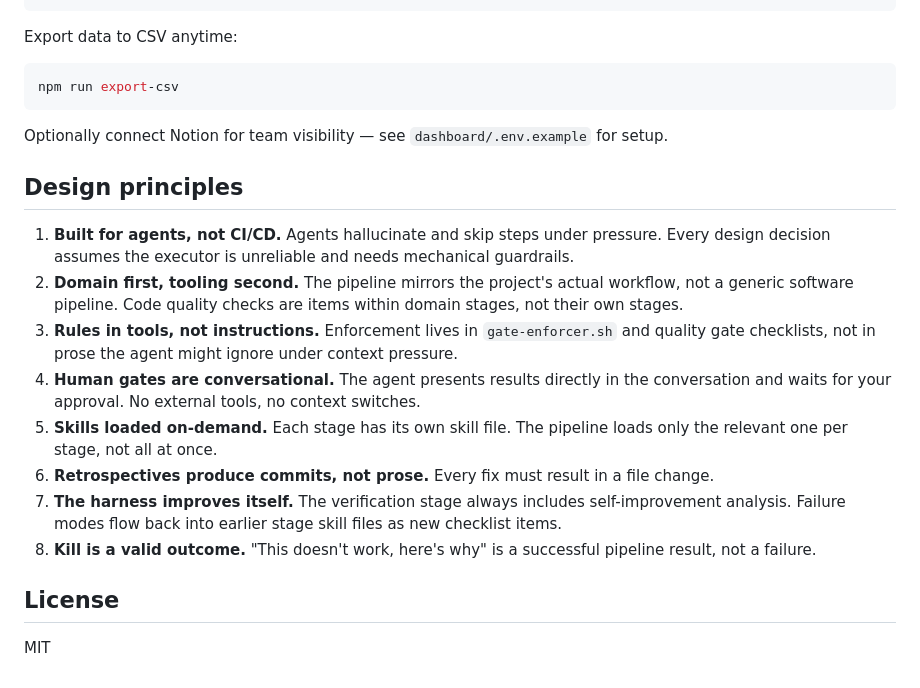
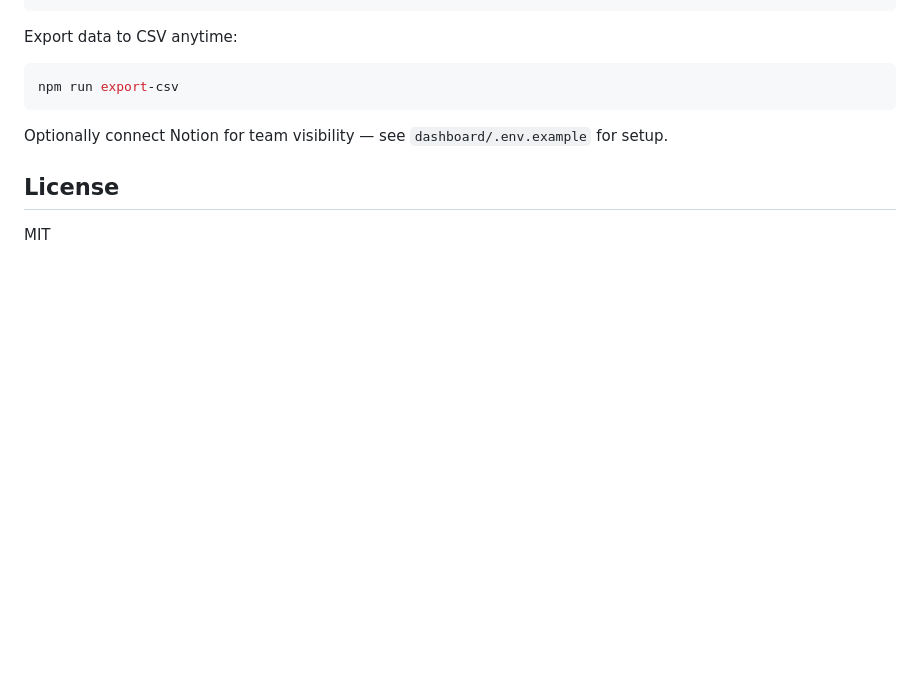
Before and after one commit to sanketagarwal/deterministic-harness, a Markdown page: README.md, the part around the change. Rendered like a GitHub page; blank space fills up the shorter version.

```diff
--- a/README.md
+++ b/README.md
@@ -144,17 +144,6 @@ npm run export-csv
 
 Optionally connect Notion for team visibility — see `dashboard/.env.example` for setup.
 
-## Design principles
-
-1. **Built for agents, not CI/CD.** Agents hallucinate and skip steps under pressure. Every design decision assumes the executor is unreliable and needs mechanical guardrails.
-2. **Domain first, tooling second.** The pipeline mirrors the project's actual workflow, not a generic software pipeline. Code quality checks are items within domain stages, not their own stages.
-3. **Rules in tools, not instructions.** Enforcement lives in `gate-enforcer.sh` and quality gate checklists, not in prose the agent might ignore under context pressure.
-4. **Human gates are conversational.** The agent presents results directly in the conversation and waits for your approval. No external tools, no context switches.
-5. **Skills loaded on-demand.** Each stage has its own skill file. The pipeline loads only the relevant one per stage, not all at once.
-6. **Retrospectives produce commits, not prose.** Every fix must result in a file change.
-7. **The harness improves itself.** The verification stage always includes self-improvement analysis. Failure modes flow back into earlier stage skill files as new checklist items.
-8. **Kill is a valid outcome.** "This doesn't work, here's why" is a successful pipeline result, not a failure.
-
 ## License
 
 MIT
```
